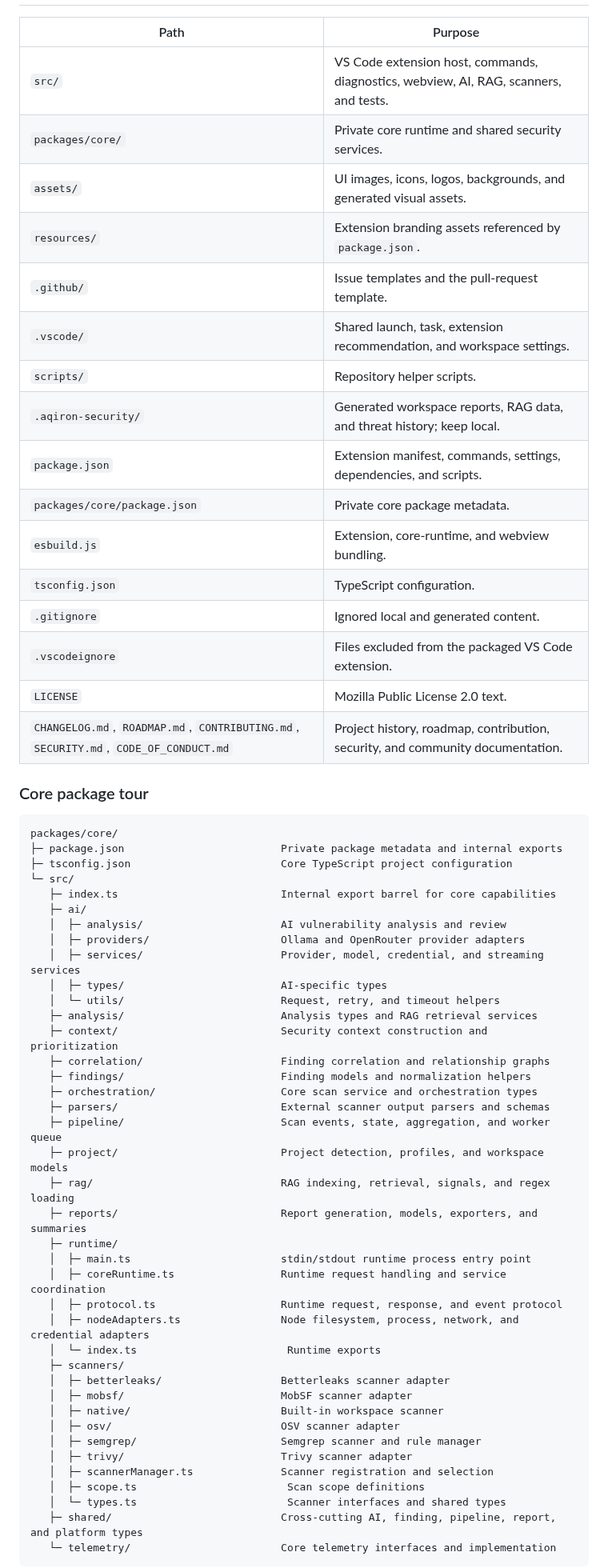
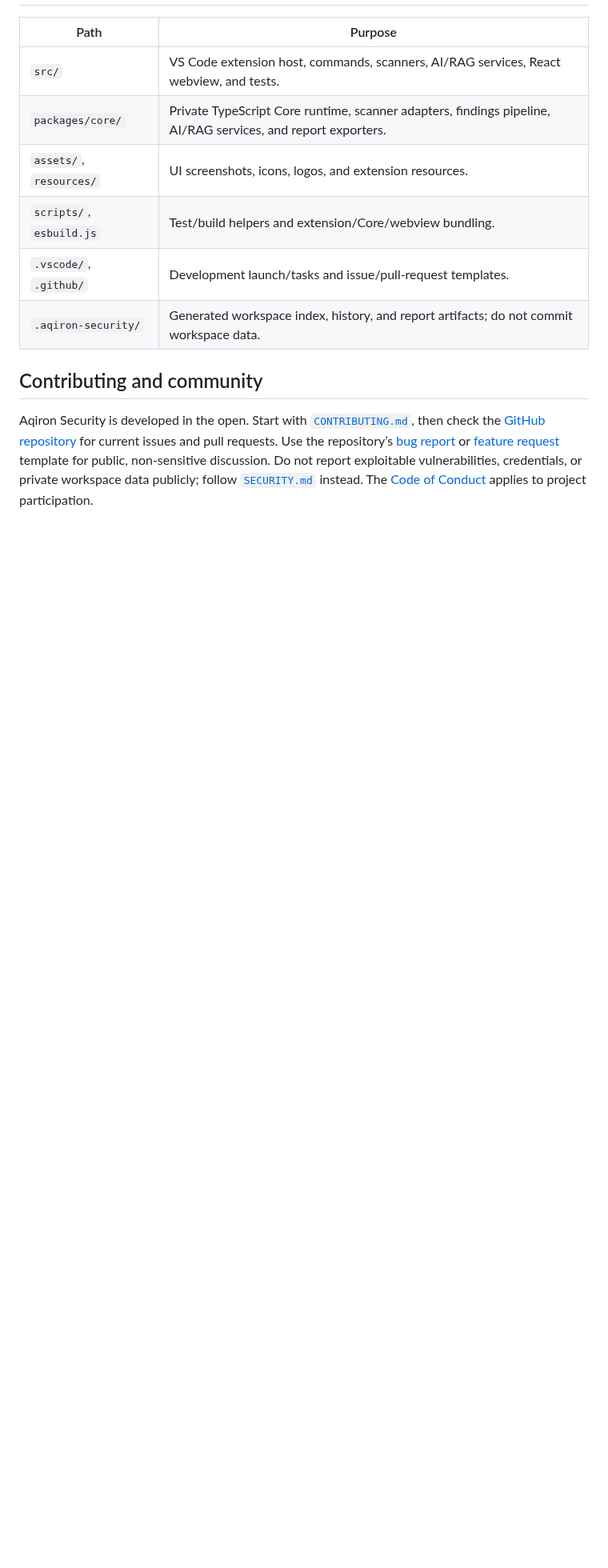
Before and after one commit to Aqiron-Security/aqiron-security, a Markdown page: README.md, the part around one of its changes. Shown at 80% size. Drawn GitHub-style; blank space fills up the shorter version.

````diff
--- a/README.md
+++ b/README.md
@@ -98,64 +100,14 @@ For the detailed implementation view, see [`ARCHITECTURE_DIAGRAMS.md`](ARCHITECT
 
 | Path | Purpose |
 | --- | --- |
-| `src/` | VS Code extension host, commands, diagnostics, webview, AI, RAG, scanners, and tests. |
-| `packages/core/` | Private core runtime and shared security services. |
-| `assets/` | UI images, icons, logos, backgrounds, and generated visual assets. |
-| `resources/` | Extension branding assets referenced by `package.json`. |
-| `.github/` | Issue templates and the pull-request template. |
-| `.vscode/` | Shared launch, task, extension recommendation, and workspace settings. |
-| `scripts/` | Repository helper scripts. |
-| `.aqiron-security/` | Generated workspace reports, RAG data, and threat history; keep local. |
-| `package.json` | Extension manifest, commands, settings, dependencies, and scripts. |
-| `packages/core/package.json` | Private core package metadata. |
-| `esbuild.js` | Extension, core-runtime, and webview bundling. |
-| `tsconfig.json` | TypeScript configuration. |
-| `.gitignore` | Ignored local and generated content. |
-| `.vscodeignore` | Files excluded from the packaged VS Code extension. |
-| `LICENSE` | Mozilla Public License 2.0 text. |
-| `CHANGELOG.md`, `ROADMAP.md`, `CONTRIBUTING.md`, `SECURITY.md`, `CODE_OF_CONDUCT.md` | Project history, roadmap, contribution, security, and community documentation. |
+| `src/` | VS Code extension host, commands, scanners, AI/RAG services, React webview, and tests. |
+| `packages/core/` | Private TypeScript Core runtime, scanner adapters, findings pipeline, AI/RAG services, and report exporters. |
+| `assets/`, `resources/` | UI screenshots, icons, logos, and extension resources. |
+| `scripts/`, `esbuild.js` | Test/build helpers and extension/Core/webview bundling. |
+| `.vscode/`, `.github/` | Development launch/tasks and issue/pull-request templates. |
+| `.aqiron-security/` | Generated workspace index, history, and report artifacts; do not commit workspace data. |
 
-### Core package tour
+## Contributing and community
 
-```text
-packages/core/
-├─ package.json                         Private package metadata and internal exports
-├─ tsconfig.json                        Core TypeScript project configuration
-└─ src/
-   ├─ index.ts                          Internal export barrel for core capabilities
-   ├─ ai/
-   │  ├─ analysis/                      AI vulnerability analysis and review
-   │  ├─ providers/                     Ollama and OpenRouter provider adapters
-   │  ├─ services/                      Provider, model, credential, and streaming services
-   │  ├─ types/                         AI-specific types
-   │  └─ utils/                         Request, retry, and timeout helpers
-   ├─ analysis/                         Analysis types and RAG retrieval services
-   ├─ context/                          Security context construction and prioritization
-   ├─ correlation/                      Finding correlation and relationship graphs
-   ├─ findings/                         Finding models and normalization helpers
-   ├─ orchestration/                    Core scan service and orchestration types
-   ├─ parsers/                          External scanner output parsers and schemas
-   ├─ pipeline/                         Scan events, state, aggregation, and worker queue
-   ├─ project/                          Project detection, profiles, and workspace models
-   ├─ rag/                              RAG indexing, retrieval, signals, and regex loading
-   ├─ reports/                          Report generation, models, exporters, and summaries
-   ├─ runtime/
-   │  ├─ main.ts                        stdin/stdout runtime process entry point
-   │  ├─ coreRuntime.ts                 Runtime request handling and service coordination
-   │  ├─ protocol.ts                    Runtime request, response, and event protocol
-   │  ├─ nodeAdapters.ts                Node filesystem, process, network, and credential adapters
-   │  └─ index.ts                        Runtime exports
-   ├─ scanners/
-   │  ├─ betterleaks/                   Betterleaks scanner adapter
-   │  ├─ mobsf/                         MobSF scanner adapter
-   │  ├─ native/                        Built-in workspace scanner
-   │  ├─ osv/                           OSV scanner adapter
-   │  ├─ semgrep/                       Semgrep scanner and rule manager
-   │  ├─ trivy/                         Trivy scanner adapter
-   │  ├─ scannerManager.ts              Scanner registration and selection
-   │  ├─ scope.ts                        Scan scope definitions
-   │  └─ types.ts                        Scanner interfaces and shared types
-   ├─ shared/                           Cross-cutting AI, finding, pipeline, report, and platform types
-   └─ telemetry/                        Core telemetry interfaces and implementation
-```
+Aqiron Security is developed in the open. Start with [`CONTRIBUTING.md`](CONTRIBUTING.md), then check the [GitHub repository](https://github.com/aqiron-security/aqiron-security) for current issues and pull requests. Use the repository’s [bug report](.github/ISSUE_TEMPLATE/bug_report.md) or [feature request](.github/ISSUE_TEMPLATE/feature_request.md) template for public, non-sensitive discussion. Do not report exploitable vulnerabilities, credentials, or private workspace data publicly; follow [`SECURITY.md`](SECURITY.md) instead. The [Code of Conduct](CODE_OF_CONDUCT.md) applies to project participation.
 
````
Also changed, not shown: other parts of README.md (+73 -106 lines), assets/screenshots/agent.png, assets/screenshots/reports.png, assets/screenshots/scan.png, assets/screenshots/threats.png.
